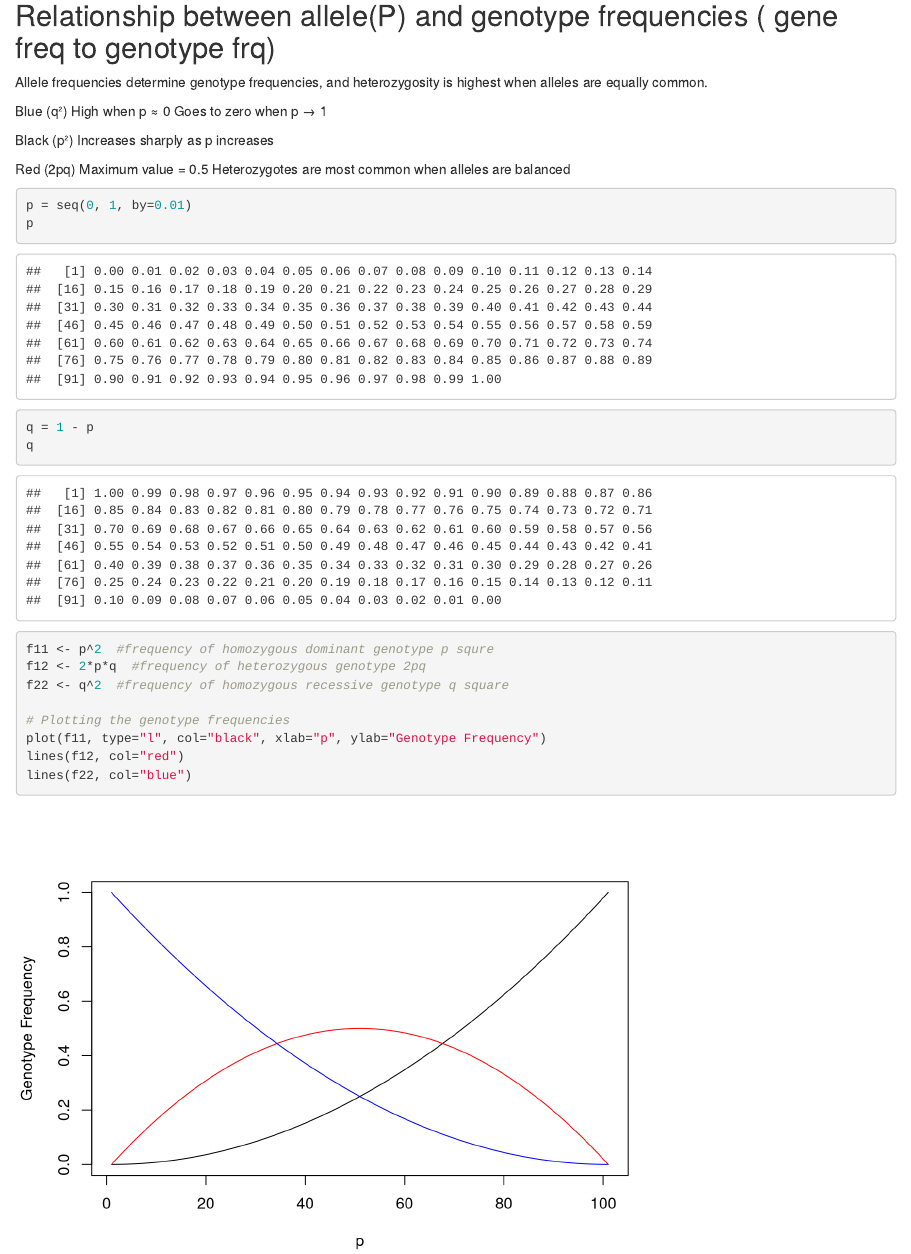
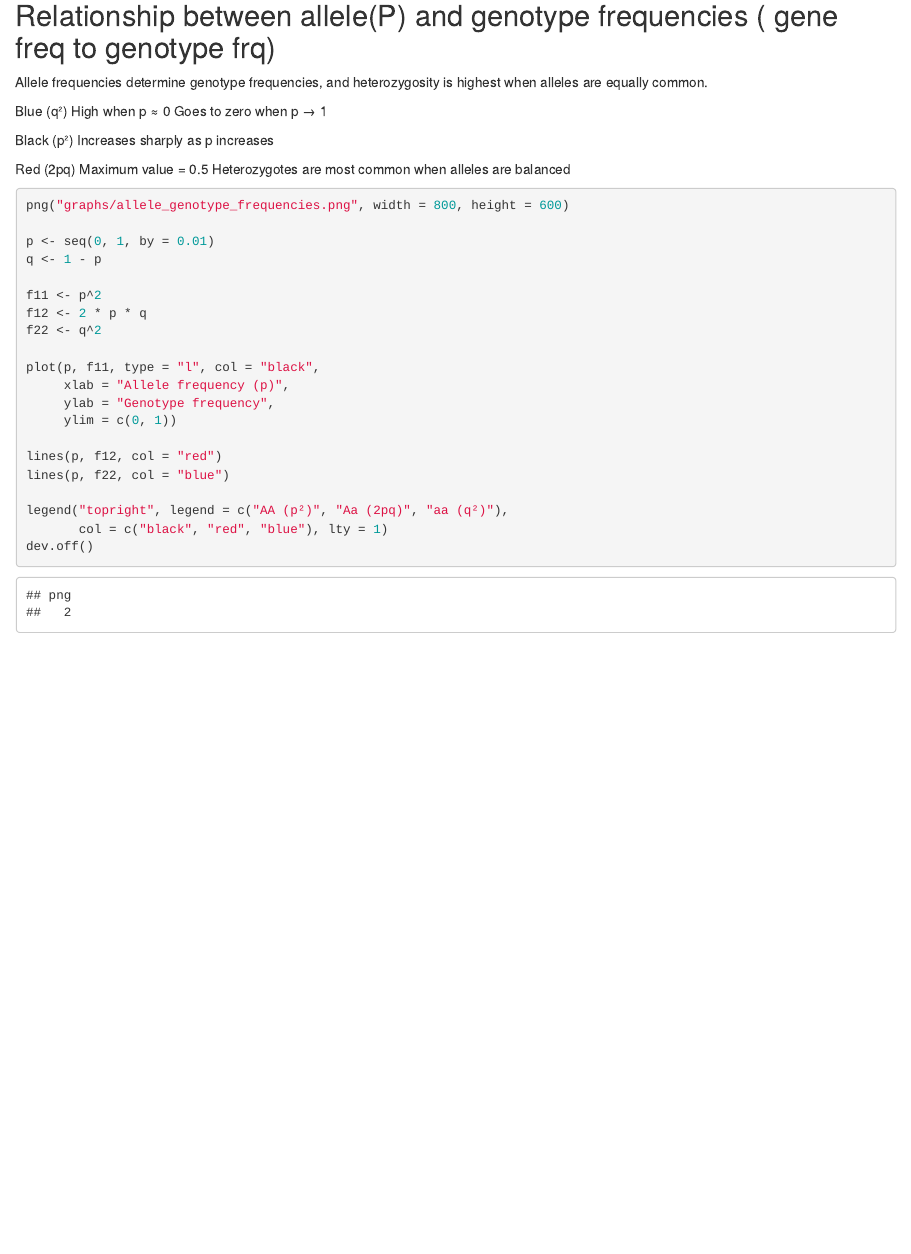
Before and after one commit to subhashmahamkali/population-genetics-learnings, an R Markdown document (profiling/W1_alllel_and_genotype_freequencies_CH1.Rmd): the page in a window 1100 px wide, from 610 px down. Rendered offline with R 4.5, knitr and Pandoc, with nearby package versions.

````diff
--- a/profiling/W1_alllel_and_genotype_freequencies_CH1.Rmd
+++ b/profiling/W1_alllel_and_genotype_freequencies_CH1.Rmd
@@ -55,16 +57,25 @@
 Heterozygotes are most common when alleles are balanced
 
 ```{r}
-p = seq(0, 1, by=0.01)
-p
-q = 1 - p
-q
-f11 <- p^2  #frequency of homozygous dominant genotype p squre
-f12 <- 2*p*q  #frequency of heterozygous genotype 2pq
-f22 <- q^2  #frequency of homozygous recessive genotype q square
+png("graphs/allele_genotype_frequencies.png", width = 800, height = 600)
 
-# Plotting the genotype frequencies
-plot(f11, type="l", col="black", xlab="p", ylab="Genotype Frequency")
-lines(f12, col="red")
-lines(f22, col="blue")
+p <- seq(0, 1, by = 0.01)
+q <- 1 - p
+
+f11 <- p^2
+f12 <- 2 * p * q
+f22 <- q^2
+
+plot(p, f11, type = "l", col = "black",
+     xlab = "Allele frequency (p)",
+     ylab = "Genotype frequency",
+     ylim = c(0, 1))
+
+lines(p, f12, col = "red")
+lines(p, f22, col = "blue")
+
+legend("topright", legend = c("AA (p²)", "Aa (2pq)", "aa (q²)"),
+       col = c("black", "red", "blue"), lty = 1)
+dev.off()
+
 ```
````
Also changed, not shown: profiling/1.R (deleted, +0 -3 lines), graphs/allele_genotype_frequencies.png (added), profiling/README.md (deleted), profiling/W1_alllel_and_genotype_freequencies_CH1.Rmd (4 more changed lines).
